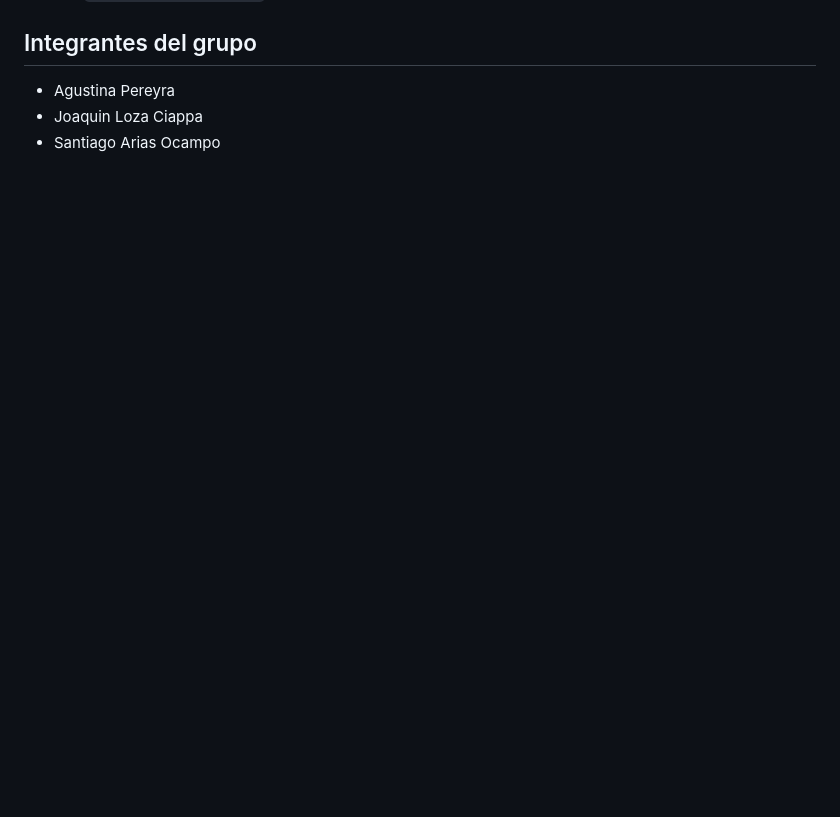
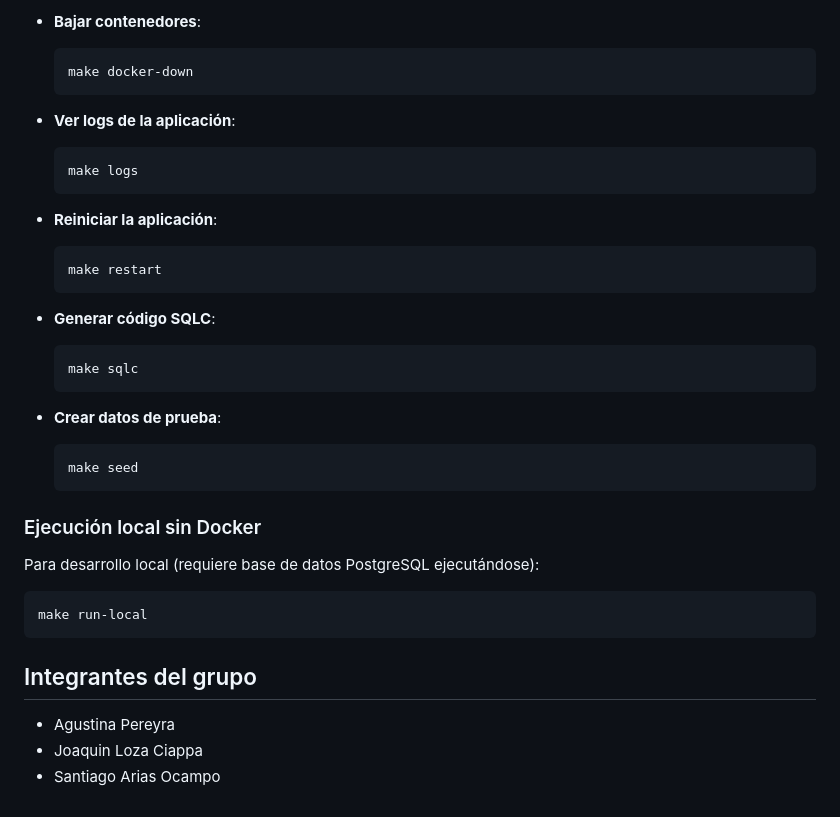
Before and after one commit to Tecdaz/webPolls, a Markdown page: README.md, the part around one of its changes. Rendered like a GitHub page; blank space fills up the shorter version.

````diff
--- a/README.md
+++ b/README.md
@@ -90,3 +124,34 @@ Requisitos: sqlc
+- **Bajar contenedores**:
+  ```bash
+  make docker-down
+  ```
+
+- **Ver logs de la aplicación**:
+  ```bash
+  make logs
+  ```
+
+- **Reiniciar la aplicación**:
+  ```bash
+  make restart
+  ```
+
+- **Generar código SQLC**:
+  ```bash
+  make sqlc
+  ```
+
+- **Crear datos de prueba**:
+  ```bash
+  make seed
+  ```
+
+### Ejecución local sin Docker
+
+Para desarrollo local (requiere base de datos PostgreSQL ejecutándose):
+```bash
+make run-local
+```
 
 
 ## Integrantes del grupo
````
Also changed, not shown: other parts of README.md (+52 -18 lines).
